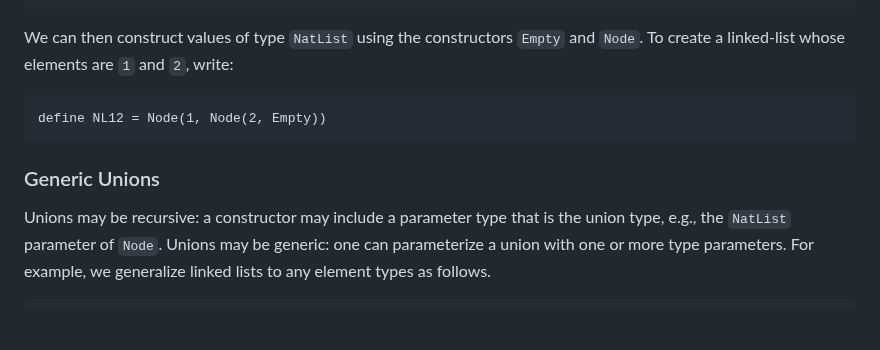
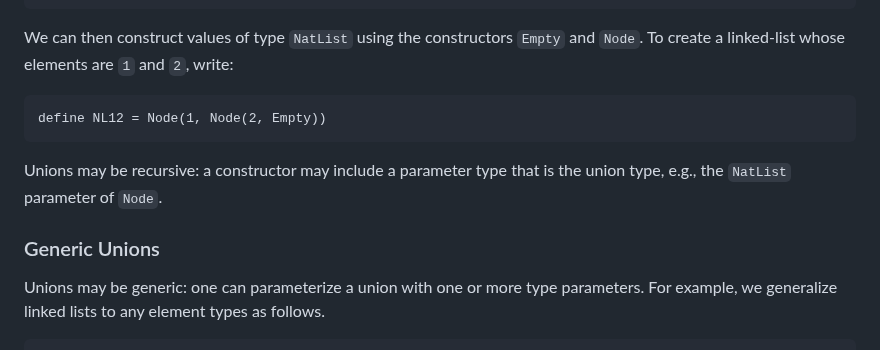
Before and after one commit to jsiek/deduce, a Markdown page: FunctionalProgramming.md, the part around the change. Rendered like a GitHub page; blank space fills up the shorter version.

Commit message:
move sentence

````diff
--- a/FunctionalProgramming.md
+++ b/FunctionalProgramming.md
@@ -124,10 +124,11 @@ We can then construct values of type `NatList` using the constructors
 define NL12 = Node(1, Node(2, Empty))
 ```
 
+Unions may be recursive: a constructor may include a parameter type
+that is the union type, e.g., the `NatList` parameter of `Node`.
+
 ### Generic Unions
-Unions may be recursive: a constructor may include a parameter type
-that is the union type, e.g., the `NatList` parameter of
-`Node`. Unions may be generic: one can parameterize a union
+Unions may be generic: one can parameterize a union
 with one or more type parameters. For example, we generalize linked
 lists to any element types as follows.
 
````
